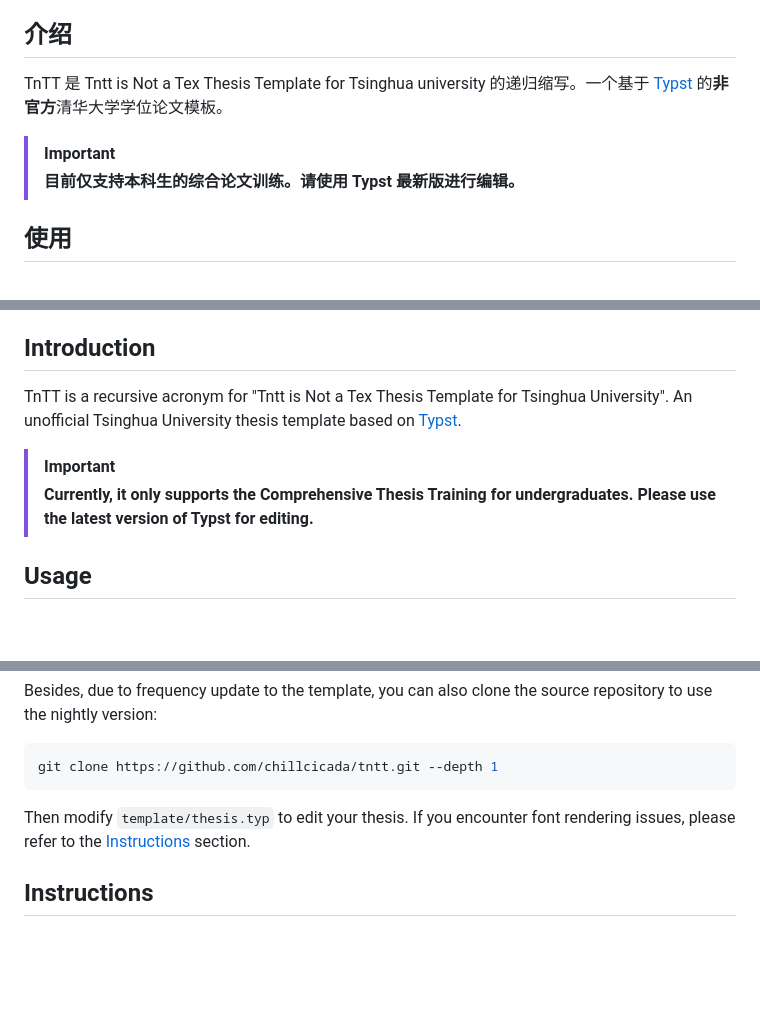
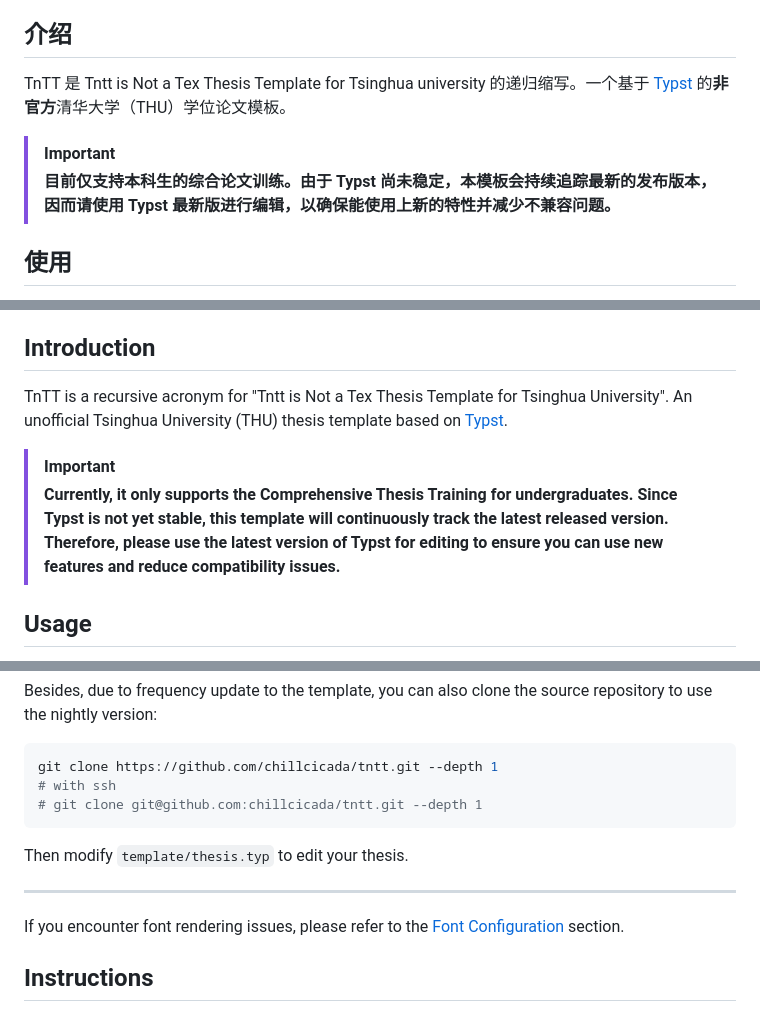
Before and after one commit to chillcicada/tntt, a Markdown page: README.md, 3 parts joined by grey strips. Rendered like a GitHub page; blank space fills up the shorter version.

````diff
--- a/README.md
+++ b/README.md
@@ -8,11 +8,11 @@
 
 ## 介绍
 
-TnTT 是 Tntt is Not a Tex Thesis Template for Tsinghua university 的递归缩写。一个基于 [Typst][Typst] 的**非官方**清华大学学位论文模板。
+TnTT 是 Tntt is Not a Tex Thesis Template for Tsinghua university 的递归缩写。一个基于 [Typst][Typst] 的**非官方**清华大学（THU）学位论文模板。
 
 > [!IMPORTANT]
 >
-> **目前仅支持本科生的综合论文训练。请使用 Typst 最新版进行编辑。**
+> **目前仅支持本科生的综合论文训练。由于 Typst 尚未稳定，本模板会持续追踪最新的发布版本，因而请使用 Typst 最新版进行编辑，以确保能使用上新的特性并减少不兼容问题。**
 
 ## 使用
 
@@ -123,11 +131,11 @@ English | [简体中文](#tntt-typst--tsinghua-university-template)
 
 ## Introduction
 
-TnTT is a recursive acronym for "Tntt is Not a Tex Thesis Template for Tsinghua University". An unofficial Tsinghua University thesis template based on [Typst][Typst].
+TnTT is a recursive acronym for "Tntt is Not a Tex Thesis Template for Tsinghua University". An unofficial Tsinghua University (THU) thesis template based on [Typst][Typst].
 
 > [!IMPORTANT]
 >
-> **Currently, it only supports the Comprehensive Thesis Training for undergraduates. Please use the latest version of Typst for editing.**
+> **Currently, it only supports the Comprehensive Thesis Training for undergraduates. Since Typst is not yet stable, this template will continuously track the latest released version. Therefore, please use the latest version of Typst for editing to ensure you can use new features and reduce compatibility issues.**
 
 ## Usage
 
@@ -150,9 +158,15 @@ Besides, due to frequency update to the template, you can also clone the source
 
 ```bash
 git clone https://github.com/chillcicada/tntt.git --depth 1
+# with ssh
+# git clone git@github.com:chillcicada/tntt.git --depth 1
 ```
 
-Then modify `template/thesis.typ` to edit your thesis. If you encounter font rendering issues, please refer to the [Instructions](#instructions) section.
+Then modify `template/thesis.typ` to edit your thesis.
+
+---
+
+If you encounter font rendering issues, please refer to the [Font Configuration](#font-configuration) section.
 
 ## Instructions
 
````
Also changed, not shown: other parts of README.md (+18 -8 lines).
